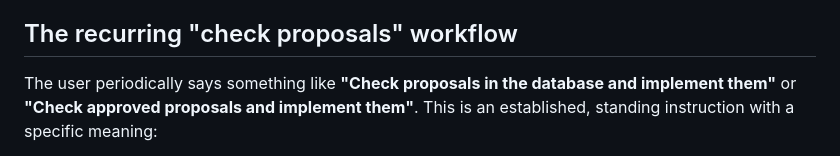
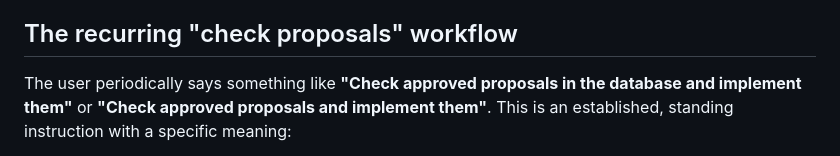
Before and after one commit to klausbang/ressourcemanagementsystem, a Markdown page: CLAUDE.md, the part around the change. Rendered like a GitHub page.

Commit message:
Tweak CLAUDE.md wording for the proposal-check phrasing
Co-Authored-By: Claude Sonnet 5 <noreply@anthropic.com>

```diff
--- a/CLAUDE.md
+++ b/CLAUDE.md
@@ -18,7 +18,7 @@ probably already been decided, tried, or explicitly deferred.
 
 ## The recurring "check proposals" workflow
 
-The user periodically says something like **"Check proposals in the database
+The user periodically says something like **"Check approved proposals in the database
 and implement them"** or **"Check approved proposals and implement them"**.
 This is an established, standing instruction with a specific meaning:
 
```
